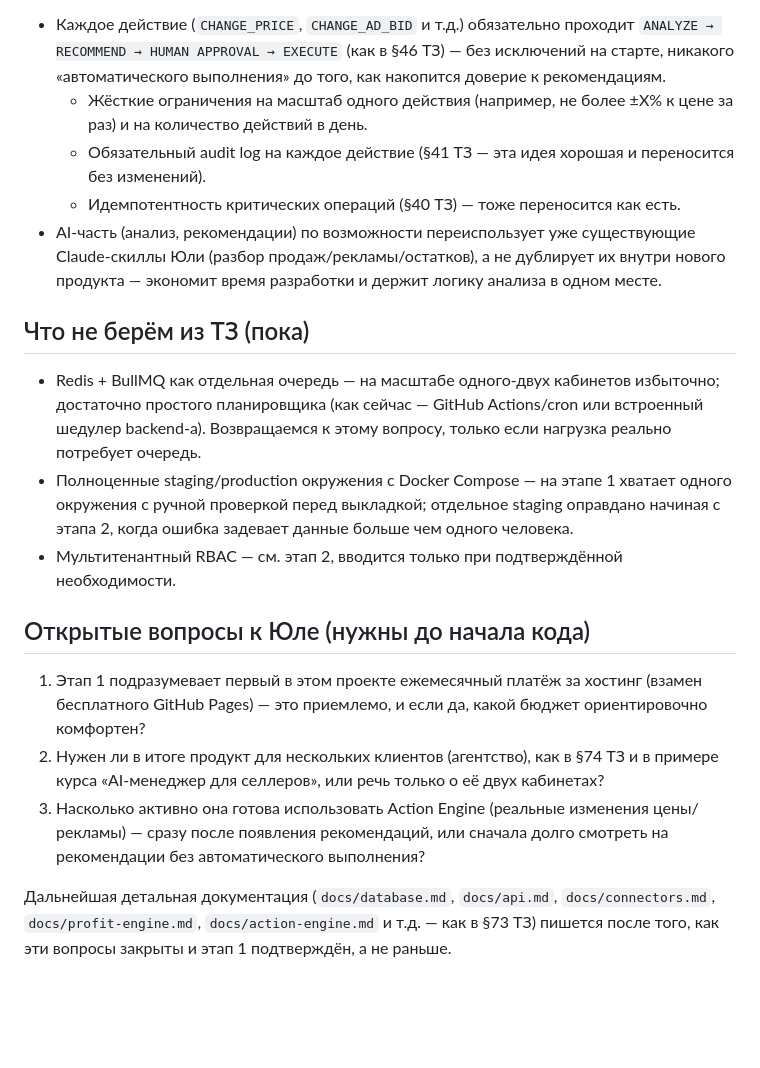
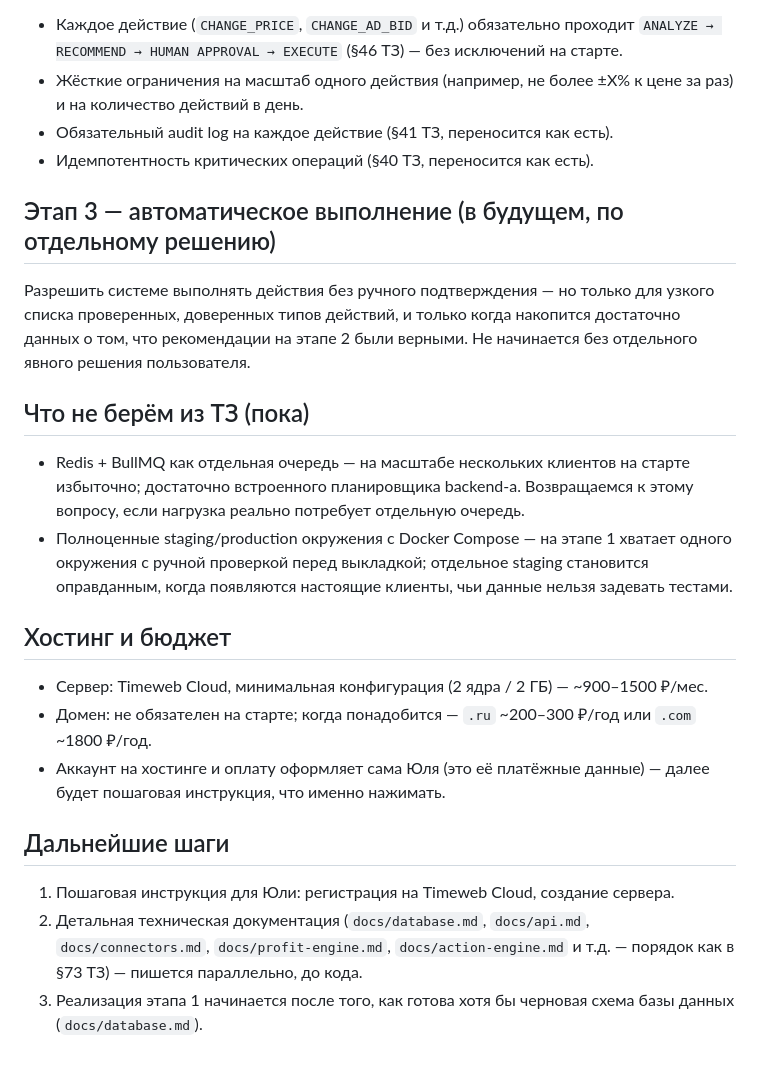
Before and after one commit to yulyakudryavtseva1-ctrl/ozon-panel1, a Markdown page: docs/architecture.md, the part around one of its changes. Rendered like a GitHub page; blank space fills up the shorter version.

```diff
--- a/docs/architecture.md
+++ b/docs/architecture.md
@@ -64,44 +72,42 @@ TrueStats по духу, но без RBAC, без Action Engine, без неск
 
 - Каждое действие (`CHANGE_PRICE`, `CHANGE_AD_BID` и т.д.) обязательно проходит
-  `ANALYZE → RECOMMEND → HUMAN APPROVAL → EXECUTE` (как в §46 ТЗ) — без
-  исключений на старте, никакого «автоматического выполнения» до того, как
-  накопится доверие к рекомендациям.
-  - Жёсткие ограничения на масштаб одного действия (например, не более ±X% к
-    цене за раз) и на количество действий в день.
-  - Обязательный audit log на каждое действие (§41 ТЗ — эта идея хорошая и
-    переносится без изменений).
-  - Идемпотентность критических операций (§40 ТЗ) — тоже переносится как есть.
-- AI-часть (анализ, рекомендации) по возможности переиспользует уже существующие
-  Claude-скиллы Юли (разбор продаж/рекламы/остатков), а не дублирует их внутри
-  нового продукта — экономит время разработки и держит логику анализа в одном
-  месте.
+  `ANALYZE → RECOMMEND → HUMAN APPROVAL → EXECUTE` (§46 ТЗ) — без исключений на
+  старте.
+- Жёсткие ограничения на масштаб одного действия (например, не более ±X% к цене
+  за раз) и на количество действий в день.
+- Обязательный audit log на каждое действие (§41 ТЗ, переносится как есть).
+- Идемпотентность критических операций (§40 ТЗ, переносится как есть).
+
+## Этап 3 — автоматическое выполнение (в будущем, по отдельному решению)
+
+Разрешить системе выполнять действия без ручного подтверждения — но только для
+узкого списка проверенных, доверенных типов действий, и только когда накопится
+достаточно данных о том, что рекомендации на этапе 2 были верными. Не начинается
+без отдельного явного решения пользователя.
 
 ## Что не берём из ТЗ (пока)
 
-- Redis + BullMQ как отдельная очередь — на масштабе одного-двух кабинетов
-  избыточно; достаточно простого планировщика (как сейчас — GitHub Actions/cron
-  или встроенный шедулер backend-а). Возвращаемся к этому вопросу, только если
-  нагрузка реально потребует очередь.
+- Redis + BullMQ как отдельная очередь — на масштабе нескольких клиентов на
+  старте избыточно; достаточно встроенного планировщика backend-а. Возвращаемся
+  к этому вопросу, если нагрузка реально потребует отдельную очередь.
 - Полноценные staging/production окружения с Docker Compose — на этапе 1 хватает
   одного окружения с ручной проверкой перед выкладкой; отдельное staging
-  оправдано начиная с этапа 2, когда ошибка задевает данные больше чем одного
-  человека.
-- Мультитенантный RBAC — см. этап 2, вводится только при подтверждённой
-  необходимости.
+  становится оправданным, когда появляются настоящие клиенты, чьи данные нельзя
+  задевать тестами.
 
-## Открытые вопросы к Юле (нужны до начала кода)
+## Хостинг и бюджет
 
-1. Этап 1 подразумевает первый в этом проекте ежемесячный платёж за хостинг
-   (взамен бесплатного GitHub Pages) — это приемлемо, и если да, какой бюджет
-   ориентировочно комфортен?
-2. Нужен ли в итоге продукт для нескольких клиентов (агентство), как в §74 ТЗ и
-   в примере курса «AI-менеджер для селлеров», или речь только о её двух
-   кабинетах?
-3. Насколько активно она готова использовать Action Engine (реальные изменения
-   цены/рекламы) — сразу после появления рекомендаций, или сначала долго
-   смотреть на рекомендации без автоматического выполнения?
+- Сервер: Timeweb Cloud, минимальная конфигурация (2 ядра / 2 ГБ) — ~900–1500 ₽/мес.
+- Домен: не обязателен на старте; когда понадобится — `.ru` ~200–300 ₽/год или
+  `.com` ~1800 ₽/год.
+- Аккаунт на хостинге и оплату оформляет сама Юля (это её платёжные данные) —
+  далее будет пошаговая инструкция, что именно нажимать.
 
-Дальнейшая детальная документация (`docs/database.md`, `docs/api.md`,
-`docs/connectors.md`, `docs/profit-engine.md`, `docs/action-engine.md` и т.д. —
-как в §73 ТЗ) пишется после того, как эти вопросы закрыты и этап 1 подтверждён,
-а не раньше.
+## Дальнейшие шаги
+
+1. Пошаговая инструкция для Юли: регистрация на Timeweb Cloud, создание сервера.
+2. Детальная техническая документация (`docs/database.md`, `docs/api.md`,
+   `docs/connectors.md`, `docs/profit-engine.md`, `docs/action-engine.md` и
+   т.д. — порядок как в §73 ТЗ) — пишется параллельно, до кода.
+3. Реализация этапа 1 начинается после того, как готова хотя бы черновая схема
+   базы данных (`docs/database.md`).
```
Also changed, not shown: other parts of docs/architecture.md (+54 -46 lines).
